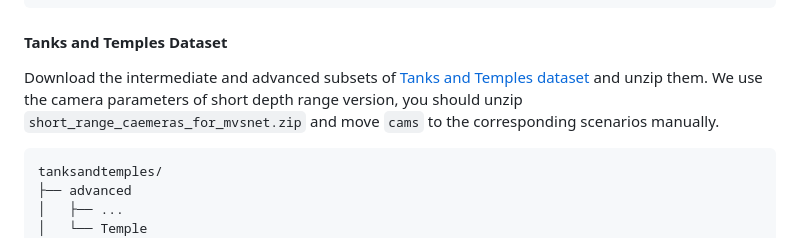
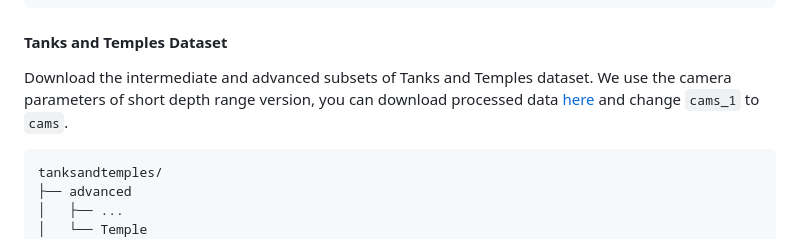
Before and after one commit to YuhsiHu/ICG-MVSNet, a Markdown page: README.md, the part around the change. Rendered like a GitHub page.

Commit message:
doc: update readme for dataset link

````diff
--- a/README.md
+++ b/README.md
@@ -79,7 +79,7 @@ blendedmvs/
 
 #### Tanks and Temples Dataset
 
-Download the intermediate and advanced subsets of [Tanks and Temples dataset](https://drive.google.com/file/d/1YArOJaX9WVLJh4757uE8AEREYkgszrCo/view) and unzip them. We use the camera parameters of short depth range version, you should unzip `short_range_caemeras_for_mvsnet.zip` and move `cams` to the corresponding scenarios manually.
+Download the intermediate and advanced subsets of Tanks and Temples dataset. We use the camera parameters of short depth range version, you can download processed data [here](https://drive.google.com/file/d/17mTgTzjPV1KsazabRIU0J3p0_ogufi5R/view?usp=sharing) and change `cams_1` to `cams`.
 
 ```
 tanksandtemples/
````
